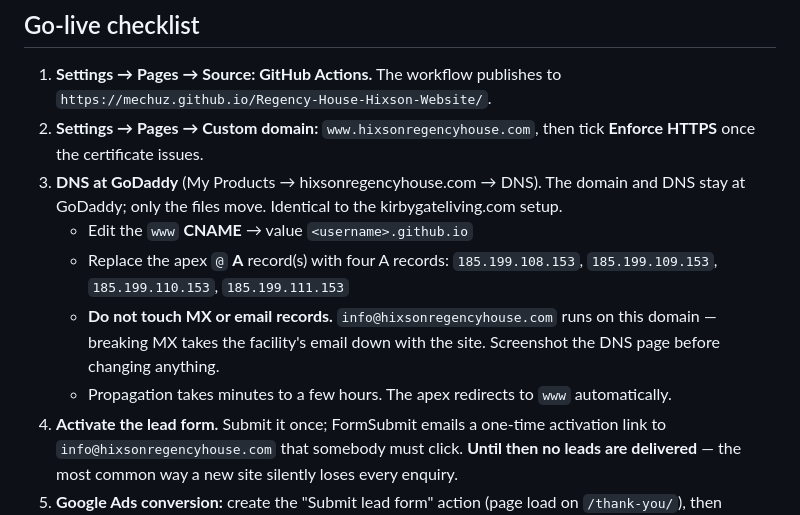
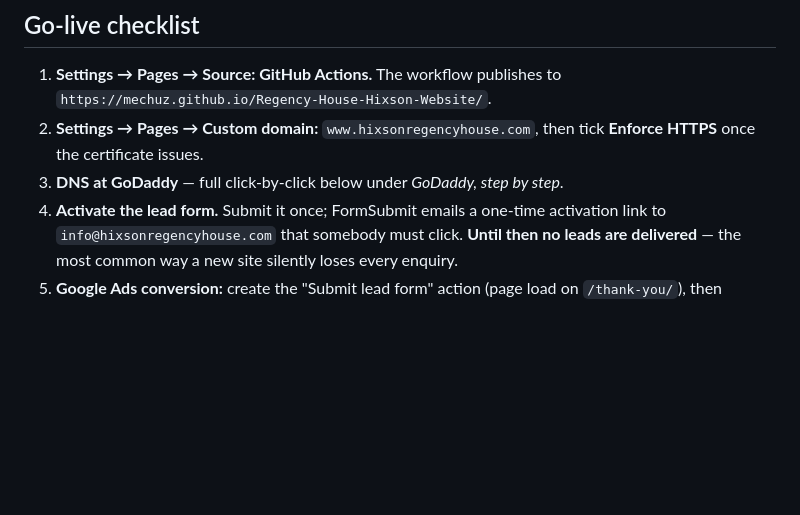
Before and after one commit to mechuz/Regency-House-Hixson-Website, a Markdown page: README.md, the part around one of its changes. Drawn GitHub-style; blank space fills up the shorter version.

```diff
--- a/README.md
+++ b/README.md
@@ -50,17 +50,7 @@ number everywhere — display text, `tel:` links and structured data.
    `https://mechuz.github.io/Regency-House-Hixson-Website/`.
 2. **Settings → Pages → Custom domain:** `www.hixsonregencyhouse.com`, then
    tick **Enforce HTTPS** once the certificate issues.
-3. **DNS at GoDaddy** (My Products → hixsonregencyhouse.com → DNS). The domain
-   and DNS stay at GoDaddy; only the files move. Identical to the
-   kirbygateliving.com setup.
-   - Edit the `www` **CNAME** → value `<username>.github.io`
-   - Replace the apex `@` **A** record(s) with four A records:
-     `185.199.108.153`, `185.199.109.153`, `185.199.110.153`, `185.199.111.153`
-   - **Do not touch MX or email records.** `info@hixsonregencyhouse.com` runs
-     on this domain — breaking MX takes the facility's email down with the site.
-     Screenshot the DNS page before changing anything.
-   - Propagation takes minutes to a few hours. The apex redirects to `www`
-     automatically.
+3. **DNS at GoDaddy** — full click-by-click below under *GoDaddy, step by step*.
 4. **Activate the lead form.** Submit it once; FormSubmit emails a one-time
    activation link to `info@hixsonregencyhouse.com` that somebody must click.
    **Until then no leads are delivered** — the most common way a new site
```
Also changed, not shown: other parts of README.md (+60 -0 lines).
